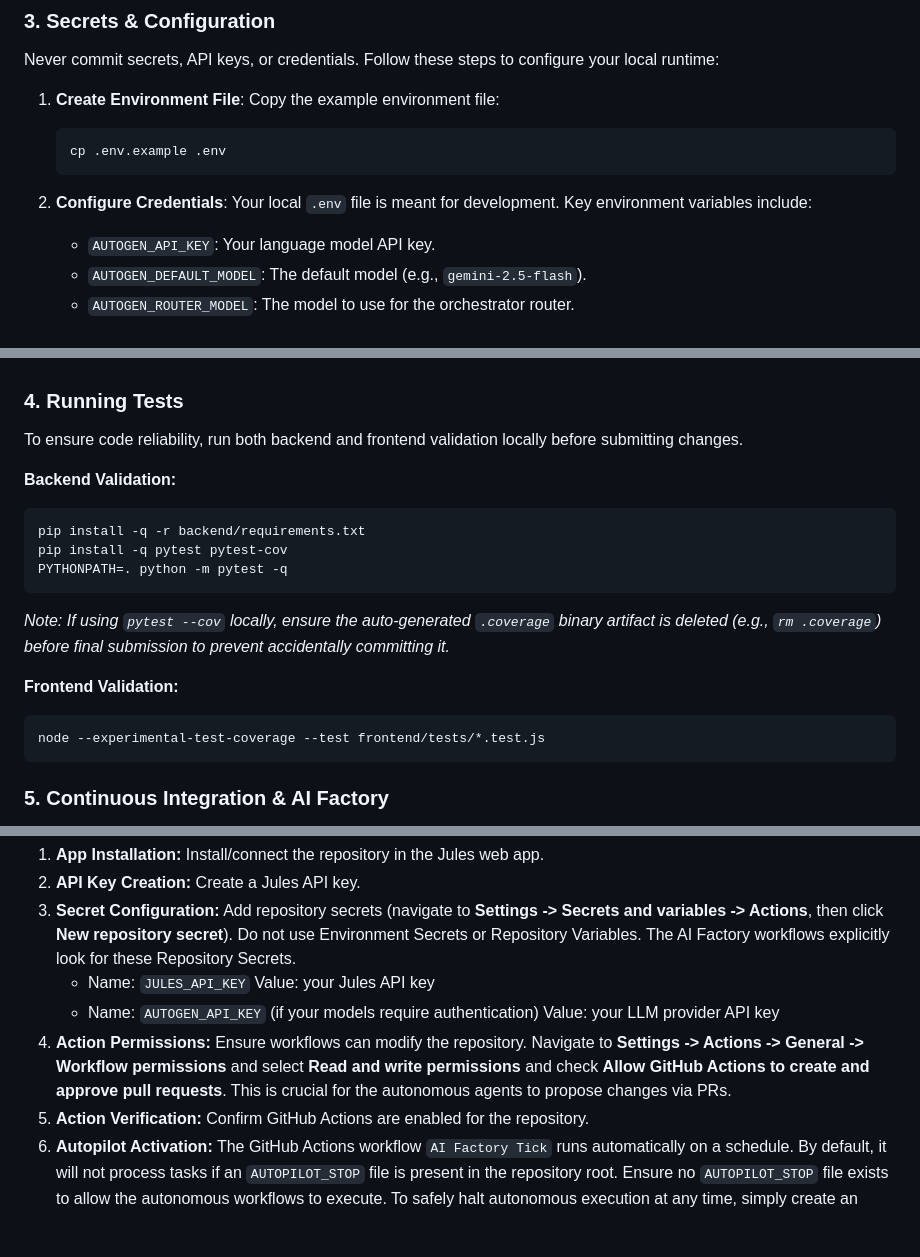
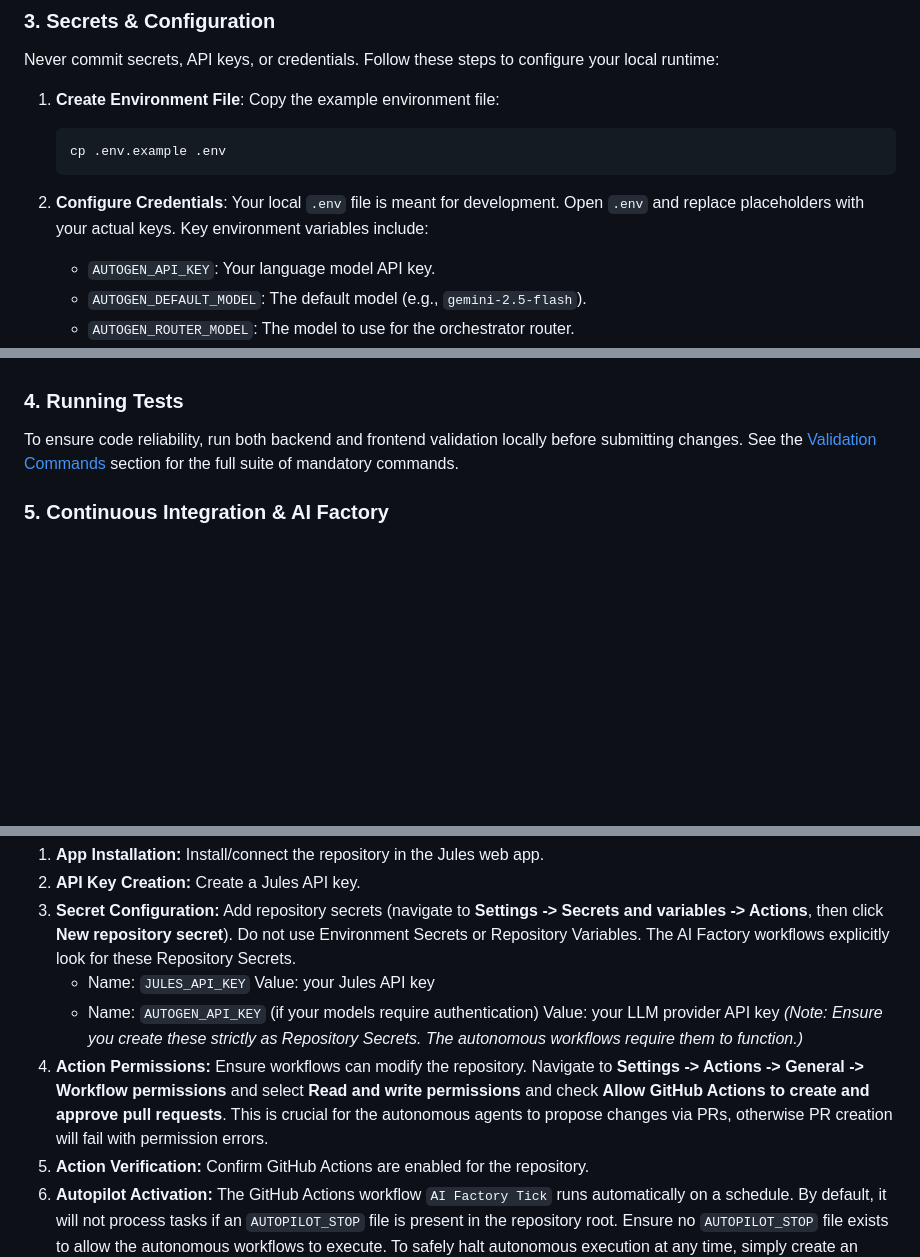
Before and after one commit to Helloguys3324/orchestratot, a Markdown page: README.md, 3 parts joined by grey strips. Drawn GitHub-style; blank space fills up the shorter version.

Commit message:
ai-factory(documenter): Document setup and operations
## Validation Results

- `python -m compileall backend skills_library run.py`: PASSED
- `python .github/scripts/scan_secrets.py`: PASSED
- `python -m pytest -q`: PASSED
- JSON validation: NOT APPLICABLE
- Frontend validation: PASSED
- Mermaid/documentation validation: PASSED

## Frontend Walkthrough

- Frontend files changed: NO
- App start command: `...`
- URL opened: `...`
- Browser/runtime used: `...`
- Walkthrough performed: NOT APPLICABLE
- Video recorded: NOT SUPPORTED
- Screenshots captured: NOT SUPPORTED
- Console errors: NOT CHECKED
- Network errors: NOT CHECKED
- Visual issues found: NOT CHECKED
- Evidence location:
  - video: `...`
  - screenshots: `...`
  - trace/log: `...`

Notes:
- Clarified README setup instructions and removed duplicate commands. No application code changed.

````diff
--- a/README.md
+++ b/README.md
@@ -184,7 +184,7 @@ Never commit secrets, API keys, or credentials. Follow these steps to configure
    ```bash
    cp .env.example .env
    ```
-2. **Configure Credentials**: Your local `.env` file is meant for development. Key environment variables include:
+2. **Configure Credentials**: Your local `.env` file is meant for development. Open `.env` and replace placeholders with your actual keys. Key environment variables include:
    - `AUTOGEN_API_KEY`: Your language model API key.
    - `AUTOGEN_DEFAULT_MODEL`: The default model (e.g., `gemini-2.5-flash`).
    - `AUTOGEN_ROUTER_MODEL`: The model to use for the orchestrator router.
@@ -212,20 +212,7 @@ Never commit secrets, API keys, or credentials. Follow these steps to configure
    If a secret is found in a tracked file (e.g. `data/settings.json`), replace the value with `""` or a placeholder like `REPLACE_ME` and re-run the scanner. Move real credentials to your local `.env`. Ensure that no `REPLACE_ME` string is mistakenly committed as a valid credential in configuration files.
 
 ### 4. Running Tests
-To ensure code reliability, run both backend and frontend validation locally before submitting changes.
-
-**Backend Validation:**
-```bash
-pip install -q -r backend/requirements.txt
-pip install -q pytest pytest-cov
-PYTHONPATH=. python -m pytest -q
-```
-*Note: If using `pytest --cov` locally, ensure the auto-generated `.coverage` binary artifact is deleted (e.g., `rm .coverage`) before final submission to prevent accidentally committing it.*
-
-**Frontend Validation:**
-```bash
-node --experimental-test-coverage --test frontend/tests/*.test.js
-```
+To ensure code reliability, run both backend and frontend validation locally before submitting changes. See the [Validation Commands](#validation-commands) section for the full suite of mandatory commands.
 
 ### 5. Continuous Integration & AI Factory
 The repository leverages GitHub Actions to orchestrate the continuous autonomous workflow and validate all code changes automatically.
@@ -238,7 +225,8 @@ The repository leverages GitHub Actions to orchestrate the continuous autonomous
      Value: your Jules API key
    - Name: `AUTOGEN_API_KEY` (if your models require authentication)
      Value: your LLM provider API key
-4. **Action Permissions:** Ensure workflows can modify the repository. Navigate to **Settings -> Actions -> General -> Workflow permissions** and select **Read and write permissions** and check **Allow GitHub Actions to create and approve pull requests**. This is crucial for the autonomous agents to propose changes via PRs.
+   *(Note: Ensure you create these strictly as Repository Secrets. The autonomous workflows require them to function.)*
+4. **Action Permissions:** Ensure workflows can modify the repository. Navigate to **Settings -> Actions -> General -> Workflow permissions** and select **Read and write permissions** and check **Allow GitHub Actions to create and approve pull requests**. This is crucial for the autonomous agents to propose changes via PRs, otherwise PR creation will fail with permission errors.
 5. **Action Verification:** Confirm GitHub Actions are enabled for the repository.
 6. **Autopilot Activation:** The GitHub Actions workflow `AI Factory Tick` runs automatically on a schedule. By default, it will not process tasks if an `AUTOPILOT_STOP` file is present in the repository root. Ensure no `AUTOPILOT_STOP` file exists to allow the autonomous workflows to execute. To safely halt autonomous execution at any time, simply create an empty file named `AUTOPILOT_STOP` in the repository root. To resume, delete the `AUTOPILOT_STOP` file.
 
````
